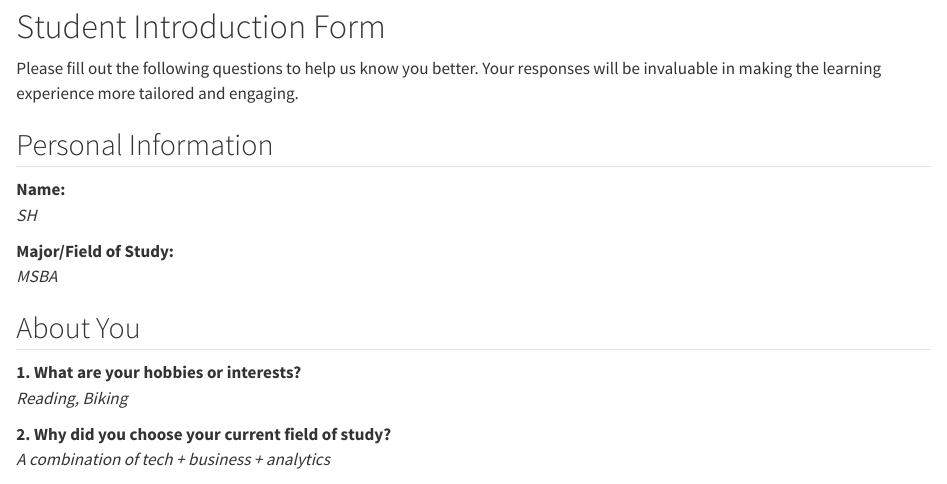
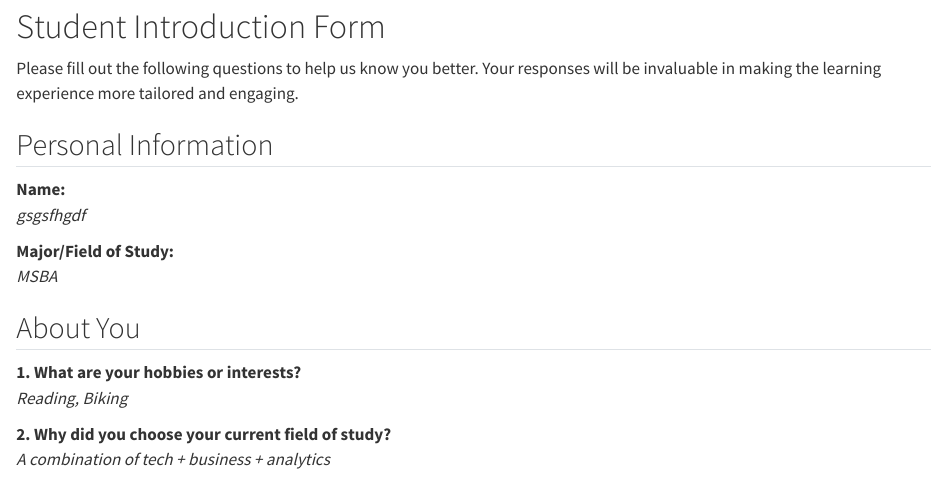
Before and after one commit to socalrug/2024-Workshop1, a Quarto document (lesson-1/lesson_1.qmd): the page in a window 1100 px wide, from 80 px down. Rendered offline with R 4.5, knitr and Pandoc in place of Quarto, with nearby package versions.

Commit message:
updating lesson_1

```diff
--- a/lesson-1/lesson_1.qmd
+++ b/lesson-1/lesson_1.qmd
@@ -10,7 +10,7 @@ Please fill out the following questions to help us know you better. Your respons
 ## Personal Information
 
 **Name:**
-_SH_
+_gsgsfhgdf_
 
 **Major/Field of Study:**
 _MSBA_
```
